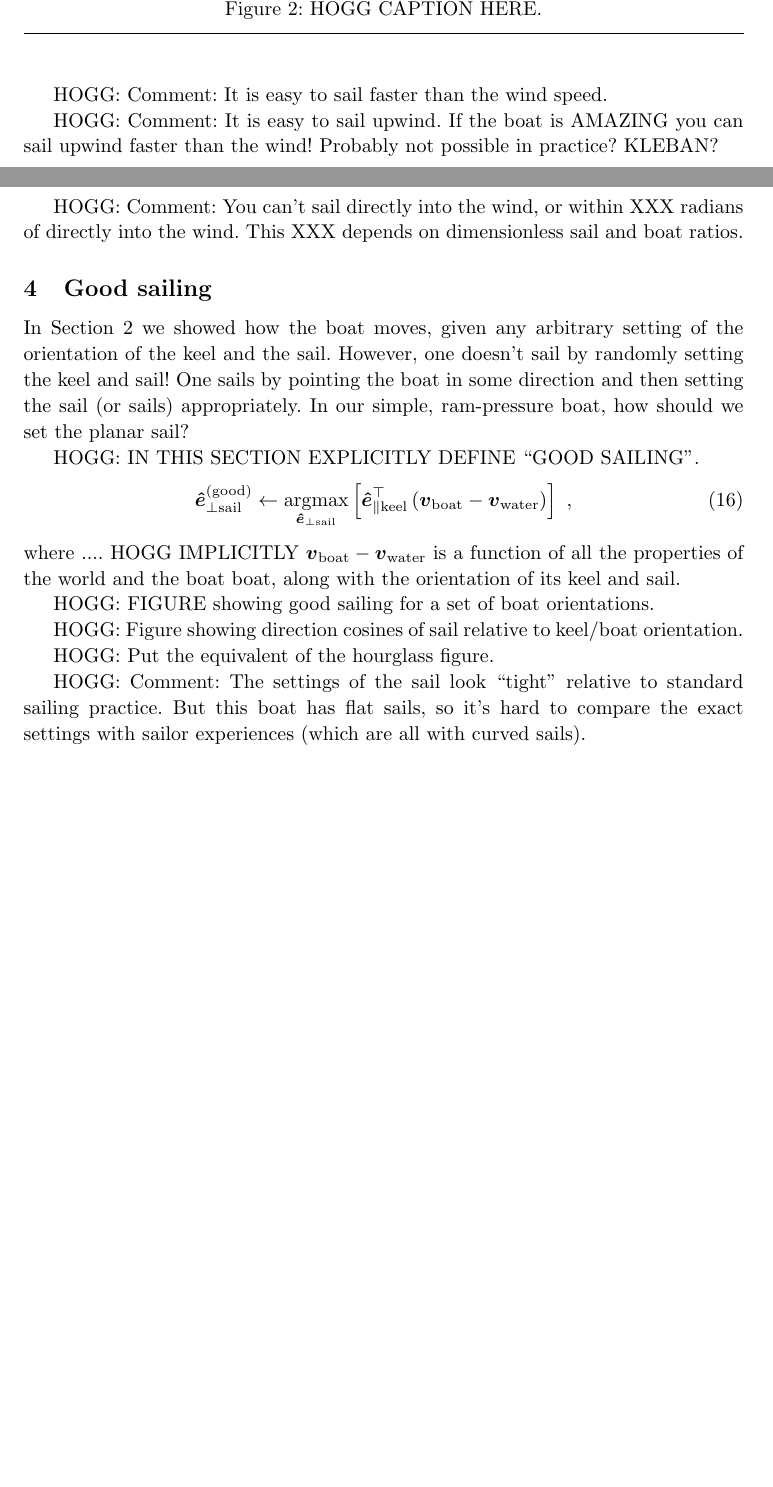
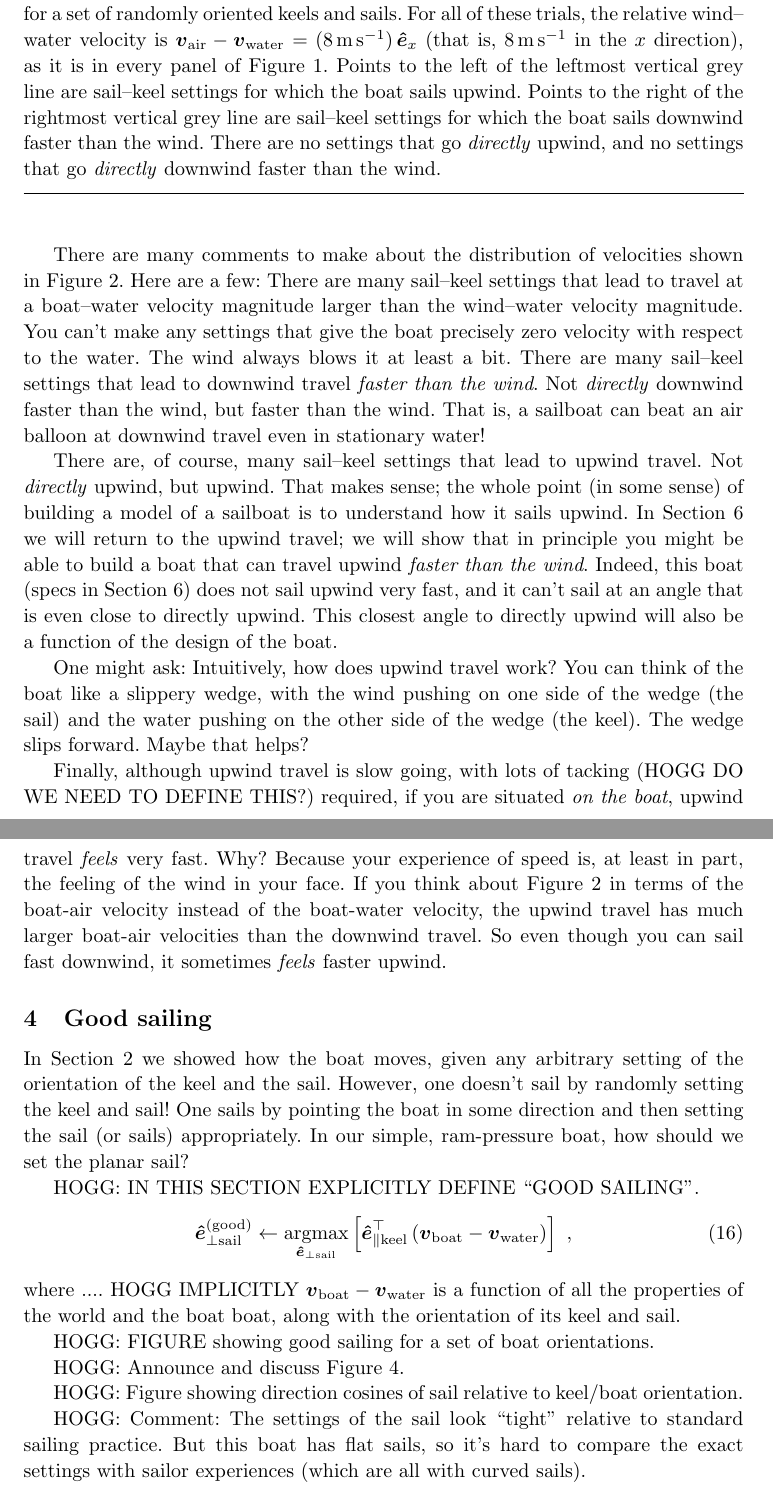
Before and after one commit to davidwhogg/Sailing, a LaTeX paper (paper/main.tex): two parts of pages 4 and 5 of 6 before the commit and two parts of pages 5 and 6 of 9 after it, joined at a grey line, cut at the place of the change, the shorter picture padded with empty space. Compiled offline with pdfLaTeX.

Commit message:
Updates from Overleaf

```diff
--- a/paper/main.tex
+++ b/paper/main.tex
@@ -46,6 +50,7 @@
 \newcommand{\vwater}{\vec{v}_\water}
 \newcommand{\vboat}{\vec{v}_\boat}
 \newcommand{\vdest}{\vec{v}_\destination}
+\newcommand{\mps}{\mathrm{m\,s^{-1}}}
 
 % text macros
 \usepackage{biblatex}
@@ -198,22 +224,37 @@ In \figref{fig:hourglass} we show the distribution of boat velocities one obtain
-  \caption{HOGG CAPTION HERE.\label{fig:hourglass}}
+  ~\hfill\includegraphics[width=3in]{hourglass-random.pdf}\hfill~
+  \caption{The $x$ and $y$ coordinates of the relative boat--water velocity $\vboat-\vwater$ for a set of randomly oriented keels and sails.
+  For all of these trials, the relative wind--water velocity is $\vair-\vwater=(8\,\mps)\,\uvec_x$ (that is, $8\,\mps$ in the $x$ direction), as it is in every panel of \figref{fig:steady}.
+  Points to the left of the leftmost vertical grey line are sail--keel settings for which the boat sails upwind. Points to the right of the rightmost vertical grey line are sail--keel settings for which the boat sails downwind faster than the wind.
+  There are no settings that go \emph{directly} upwind, and no settings that go \emph{directly} downwind faster than the wind.\label{fig:hourglass}}
   \figurerule
 \end{figure}
 
-HOGG: Put the random-dot hourglass figure here.
+There are many comments to make about the distribution of velocities shown in \figref{fig:hourglass}.
+Here are a few:
+There are many sail--keel settings that lead to travel at a boat--water velocity magnitude larger than the wind--water velocity magnitude.
+You can't make any settings that give the boat precisely zero velocity with respect to the water.
+The wind always blows it at least a bit.
+There are many sail--keel settings that lead to downwind travel \emph{faster than the wind}.
+Not \emph{directly} downwind faster than the wind, but faster than the wind.
+That is, a sailboat can beat an air balloon at downwind travel even in stationary water!
 
-HOGG: Comments: You can see from the figures that you don't sail DIRECTLY in the direction the keel is pointed.
+There are, of course, many sail--keel settings that lead to upwind travel.
+Not \emph{directly} upwind, but upwind.
+That makes sense; the whole point (in some sense) of building a model of a sailboat is to understand how it sails upwind.
+In \secref{sec:design} we will return to the upwind travel; we will show that in principle you might be able to build a boat that can travel upwind \emph{faster than the wind}.
+Indeed, this boat (specs in \secref{sec:design}) does not sail upwind very fast, and it can't sail at an angle that is even close to directly upwind.
+This closest angle to directly upwind will also be a function of the design of the boat.
 
-HOGG: Right now, the concept of forwards and backwards is a bit soft; our boat is quadrupolar! But we will get more serious about deliberately sailing in the correct direction in the next Section.
+One might ask: Intuitively, how does upwind travel work?
+You can think of the boat like a slippery wedge, with the wind pushing on one side of the wedge (the sail) and the water pushing on the other side of the wedge (the keel).
+The wedge slips forward.
+Maybe that helps?
 
-HOGG: Comment: You can't achieve zero velocity wrt either the air or the water.
-
-HOGG: Comment: It is easy to sail downwind fttw.
-
-HOGG: Comment: It is easy to sail faster than the wind speed.
-
-HOGG: Comment: It is easy to sail upwind. If the boat is AMAZING you can sail upwind faster than the wind! Probably not possible in practice? KLEBAN?
-
-HOGG: Comment: You can't sail directly into the wind, or within XXX radians of directly into the wind. This XXX depends on dimensionless sail and boat ratios.
+Finally, although upwind travel is slow going, with lots of tacking (HOGG DO WE NEED TO DEFINE THIS?) required, if you are situated \emph{on the boat}, upwind travel \emph{feels} very fast.
+Why?
+Because your experience of speed is, at least in part, the feeling of the wind in your face.
+If you think about \figref{fig:hourglass} in terms of the boat-air velocity instead of the boat-water velocity, the upwind travel has much larger boat-air velocities than the downwind travel.
+So even though you can sail fast downwind, it sometimes \emph{feels} faster upwind.
 
 \section{Good sailing}\label{sec:good}
 
@@ -231,0 +281 @@ HOGG: FIGURE showing good sailing for a set of boat orientations.
+HOGG: Announce and discuss \figref{fig:hourgood}.
@@ -231,0 +285 @@ HOGG: FIGURE showing good sailing for a set of boat orientations.
+  For all of these trials, the relative wind--water velocity is $\vair-\vwater=(8\,\mps)\,\uvec_x$ (that is, $8\,\mps$ in the $x$ direction), as it is in every panel of \figref{fig:good}.
@@ -235,4 +291,3 @@ HOGG: Figure showing direction cosines of sail relative to keel/boat orientation
-HOGG: Put the equivalent of the hourglass figure.
 
 HOGG: Comment: The settings of the sail look ``tight'' relative to standard sailing practice. But this boat has flat sails, so it's hard to compare the exact settings with sailor experiences (which are all with curved sails).
 
@@ -260,0 +321 @@ HOGG PUT FIGURES HERE SHOWING THE OPTIMAL SETTINGS OF SAIL AND KEEL ORIENTATIONS
+  For all of these trials, the relative wind--water velocity is $\vair-\vwater=(8\,\mps)\,\uvec_x$ (that is, $8\,\mps$ in the $x$ direction), as it is in every panel of \figref{fig:better}.
```
Also changed, not shown: paper/main.tex (54 more changed lines).
